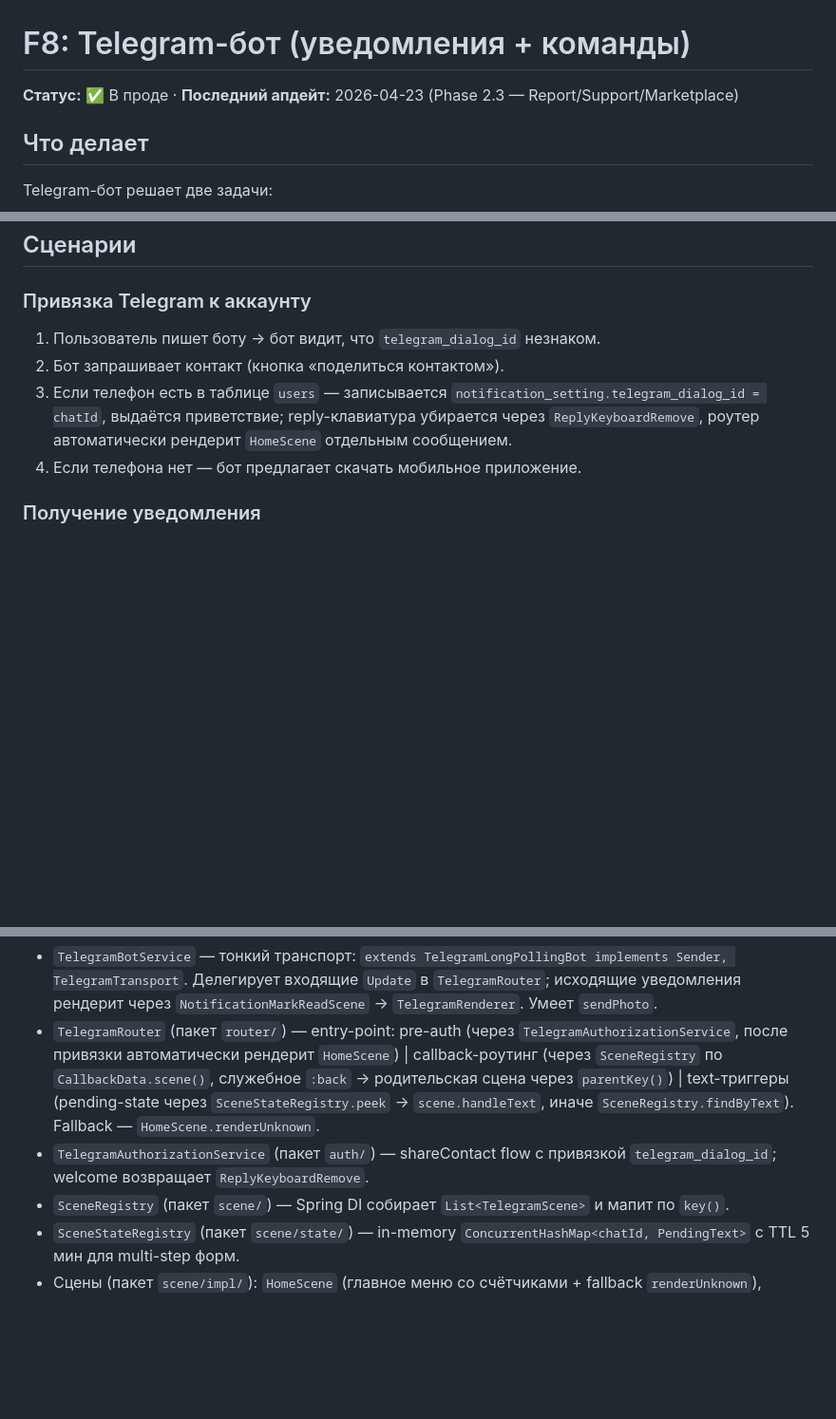
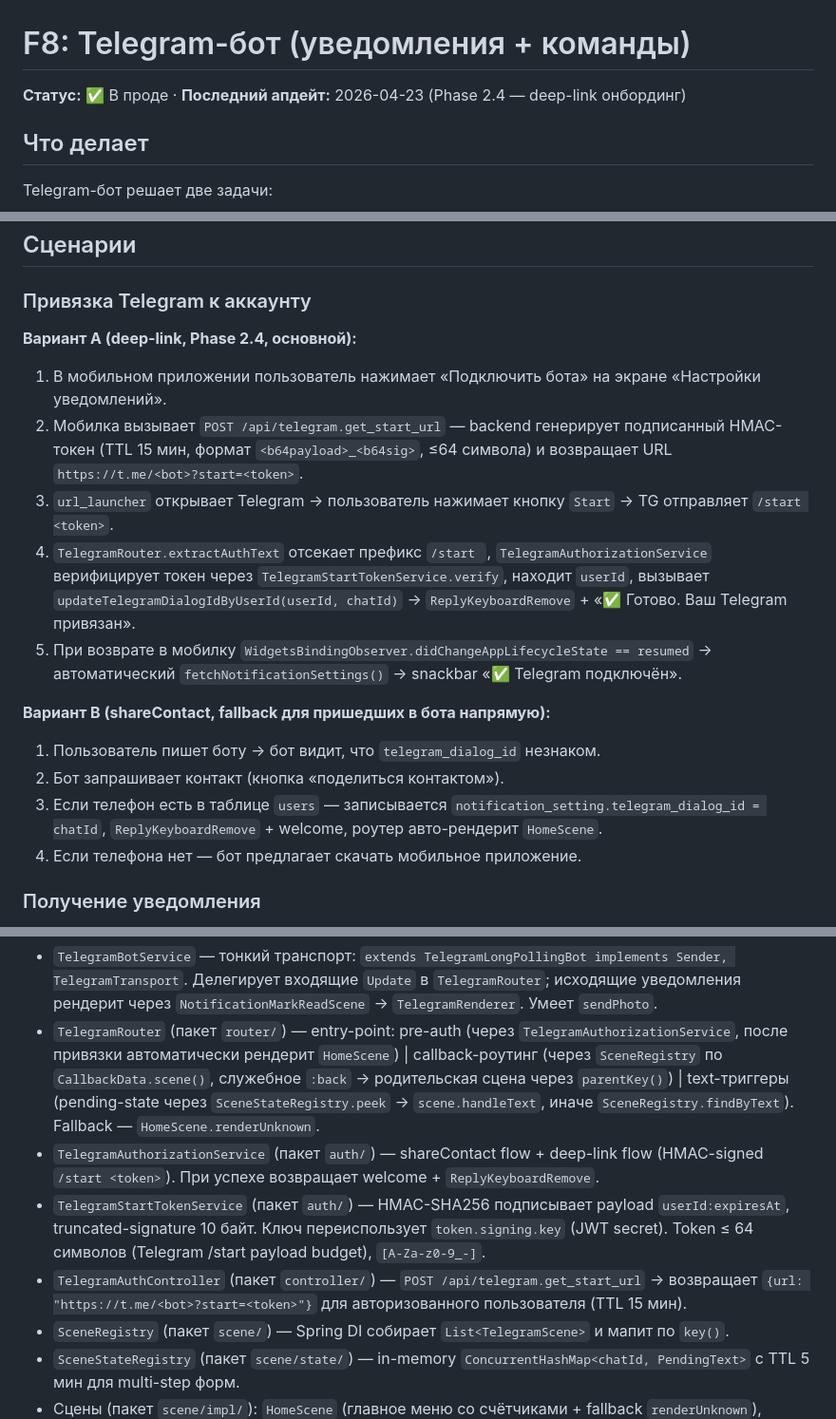
Before and after one commit to kirillwinter1/car-id-claude, a Markdown page: ai-ru/features/F8_TELEGRAM_BOT.md, 3 parts joined by grey strips. Shown at 95% size. Rendered like a GitHub page; blank space fills up the shorter version.

Commit message:
docs: close Phase 2.4 — deep-link onboarding
Co-Authored-By: Claude Opus 4.7 (1M context) <noreply@anthropic.com>

```diff
--- a/ai-ru/features/F8_TELEGRAM_BOT.md
+++ b/ai-ru/features/F8_TELEGRAM_BOT.md
@@ -1,6 +1,6 @@
 # F8: Telegram-бот (уведомления + команды)
 
-**Статус:** ✅ В проде · **Последний апдейт:** 2026-04-23 (Phase 2.3 — Report/Support/Marketplace)
+**Статус:** ✅ В проде · **Последний апдейт:** 2026-04-23 (Phase 2.4 — deep-link онбординг)
 
 ## Что делает
 
@@ -15,9 +15,17 @@ Telegram-бот решает две задачи:
 
 ### Привязка Telegram к аккаунту
 
+**Вариант A (deep-link, Phase 2.4, основной):**
+1. В мобильном приложении пользователь нажимает «Подключить бота» на экране «Настройки уведомлений».
+2. Мобилка вызывает `POST /api/telegram.get_start_url` — backend генерирует подписанный HMAC-токен (TTL 15 мин, формат `<b64payload>_<b64sig>`, ≤64 символа) и возвращает URL `https://t.me/<bot>?start=<token>`.
+3. `url_launcher` открывает Telegram → пользователь нажимает кнопку `Start` → TG отправляет `/start <token>`.
+4. `TelegramRouter.extractAuthText` отсекает префикс `/start `, `TelegramAuthorizationService` верифицирует токен через `TelegramStartTokenService.verify`, находит `userId`, вызывает `updateTelegramDialogIdByUserId(userId, chatId)` → `ReplyKeyboardRemove` + «✅ Готово. Ваш Telegram привязан».
+5. При возврате в мобилку `WidgetsBindingObserver.didChangeAppLifecycleState == resumed` → автоматический `fetchNotificationSettings()` → snackbar «✅ Telegram подключён».
+
+**Вариант B (shareContact, fallback для пришедших в бота напрямую):**
 1. Пользователь пишет боту → бот видит, что `telegram_dialog_id` незнаком.
 2. Бот запрашивает контакт (кнопка «поделиться контактом»).
-3. Если телефон есть в таблице `users` — записывается `notification_setting.telegram_dialog_id = chatId`, выдаётся приветствие; reply-клавиатура убирается через `ReplyKeyboardRemove`, роутер автоматически рендерит `HomeScene` отдельным сообщением.
+3. Если телефон есть в таблице `users` — записывается `notification_setting.telegram_dialog_id = chatId`, `ReplyKeyboardRemove` + welcome, роутер авто-рендерит `HomeScene`.
 4. Если телефона нет — бот предлагает скачать мобильное приложение.
 
 ### Получение уведомления
@@ -111,7 +119,9 @@ reply-кнопка «поделиться контактом» (`tg.auth.btn.sha
 **Backend (пакет `ru.car.service.message.telegram`, Phase 2.1–2.3):**
 - `TelegramBotService` — тонкий транспорт: `extends TelegramLongPollingBot implements Sender, TelegramTransport`. Делегирует входящие `Update` в `TelegramRouter`; исходящие уведомления рендерит через `NotificationMarkReadScene` → `TelegramRenderer`. Умеет `sendPhoto`.
 - `TelegramRouter` (пакет `router/`) — entry-point: pre-auth (через `TelegramAuthorizationService`, после привязки автоматически рендерит `HomeScene`) | callback-роутинг (через `SceneRegistry` по `CallbackData.scene()`, служебное `:back` → родительская сцена через `parentKey()`) | text-триггеры (pending-state через `SceneStateRegistry.peek` → `scene.handleText`, иначе `SceneRegistry.findByText`). Fallback — `HomeScene.renderUnknown`.
-- `TelegramAuthorizationService` (пакет `auth/`) — shareContact flow с привязкой `telegram_dialog_id`; welcome возвращает `ReplyKeyboardRemove`.
+- `TelegramAuthorizationService` (пакет `auth/`) — shareContact flow + deep-link flow (HMAC-signed `/start <token>`). При успехе возвращает welcome + `ReplyKeyboardRemove`.
+- `TelegramStartTokenService` (пакет `auth/`) — HMAC-SHA256 подписывает payload `userId:expiresAt`, truncated-signature 10 байт. Ключ переиспользует `token.signing.key` (JWT secret). Token ≤ 64 символов (Telegram /start payload budget), `[A-Za-z0-9_-]`.
+- `TelegramAuthController` (пакет `controller/`) — `POST /api/telegram.get_start_url` → возвращает `{url: "https://t.me/<bot>?start=<token>"}` для авторизованного пользователя (TTL 15 мин).
 - `SceneRegistry` (пакет `scene/`) — Spring DI собирает `List<TelegramScene>` и мапит по `key()`.
 - `SceneStateRegistry` (пакет `scene/state/`) — in-memory `ConcurrentHashMap<chatId, PendingText>` с TTL 5 мин для multi-step форм.
 - Сцены (пакет `scene/impl/`): `HomeScene` (главное меню со счётчиками + fallback `renderUnknown`), `QrListScene` (HTML-карточки), `QrDetailsScene` (детали + PNG + disable + «сообщить о событии»), `NotificationListScene` (вкладки + пагинация + qr-фильтр), `NotificationMarkReadScene` (карточка уведомления), `NotificationSettingsScene` (три свитча), `ProfileScene` (телефон + выход + удаление), `TemporaryQrScene` (PNG), `ReportEventScene` (4 шага + pending-state), `SupportScene` (одношаговый feedback), `MarketplaceScene` (WB/Ozon URL-кнопки).
```
Also changed, not shown: other parts of ai-ru/features/F8_TELEGRAM_BOT.md (+1 -0 lines), ai-ru/backlog/BF1_TELEGRAM_BOT_UI.md (+4 -2 lines), ai-ru/review/2026-04-21_TELEGRAM_EPIC.md (+2 -1 lines).
